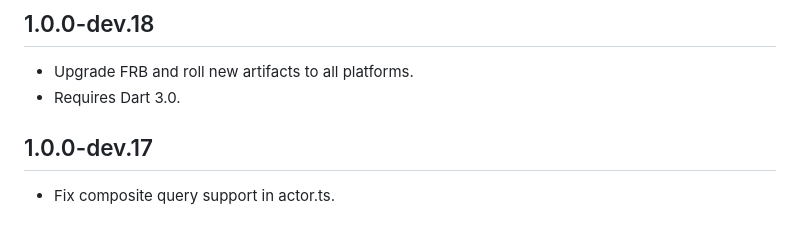
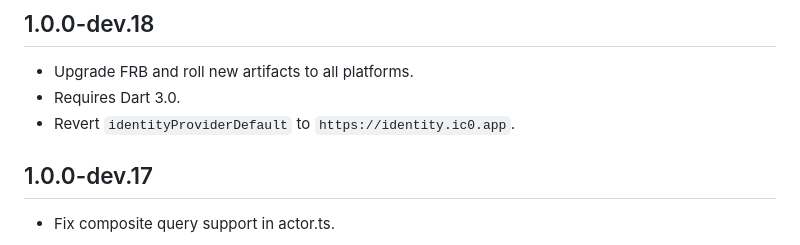
Before and after one commit to AstroxNetwork/agent_dart, a Markdown page: CHANGELOG.md, the part around the change. Drawn GitHub-style.

Commit message:
📝 CHANGELOG

```diff
--- a/CHANGELOG.md
+++ b/CHANGELOG.md
@@ -8,6 +8,7 @@ that can be found in the LICENSE file. -->
 
 - Upgrade FRB and roll new artifacts to all platforms.
 - Requires Dart 3.0.
+- Revert `identityProviderDefault` to `https://identity.ic0.app`.
 
 ## 1.0.0-dev.17
 
```
